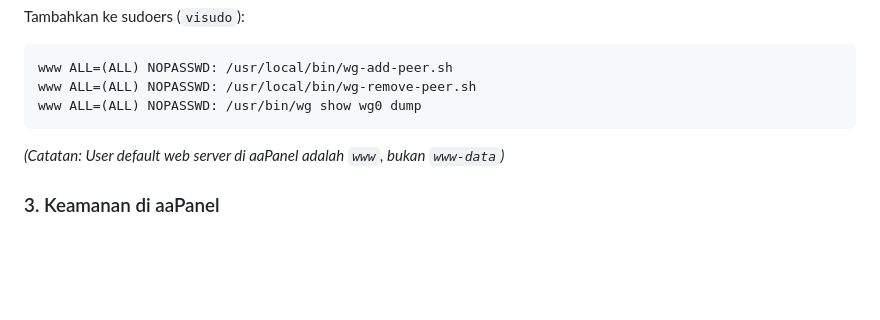
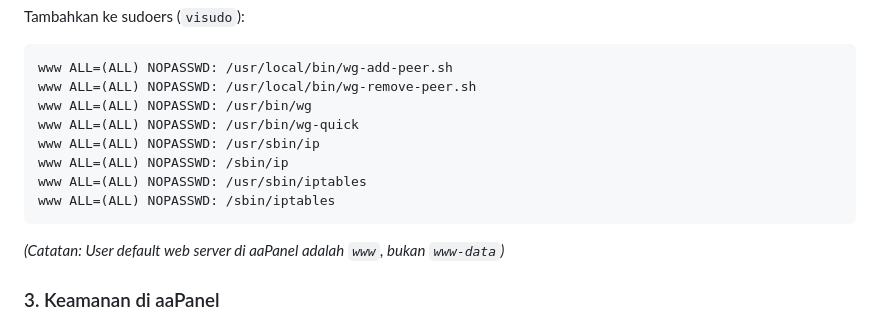
Before and after one commit to Shawir1312/VPN_SERVER_VPS, a Markdown page: README.md, the part around the change. Drawn GitHub-style; blank space fills up the shorter version.

Commit message:
fix: update sudoers in README.md

````diff
--- a/README.md
+++ b/README.md
@@ -133,7 +133,12 @@ Tambahkan ke sudoers (`visudo`):
 ```
 www ALL=(ALL) NOPASSWD: /usr/local/bin/wg-add-peer.sh
 www ALL=(ALL) NOPASSWD: /usr/local/bin/wg-remove-peer.sh
-www ALL=(ALL) NOPASSWD: /usr/bin/wg show wg0 dump
+www ALL=(ALL) NOPASSWD: /usr/bin/wg
+www ALL=(ALL) NOPASSWD: /usr/bin/wg-quick
+www ALL=(ALL) NOPASSWD: /usr/sbin/ip
+www ALL=(ALL) NOPASSWD: /sbin/ip
+www ALL=(ALL) NOPASSWD: /usr/sbin/iptables
+www ALL=(ALL) NOPASSWD: /sbin/iptables
 ```
 *(Catatan: User default web server di aaPanel adalah `www`, bukan `www-data`)*
 
````
